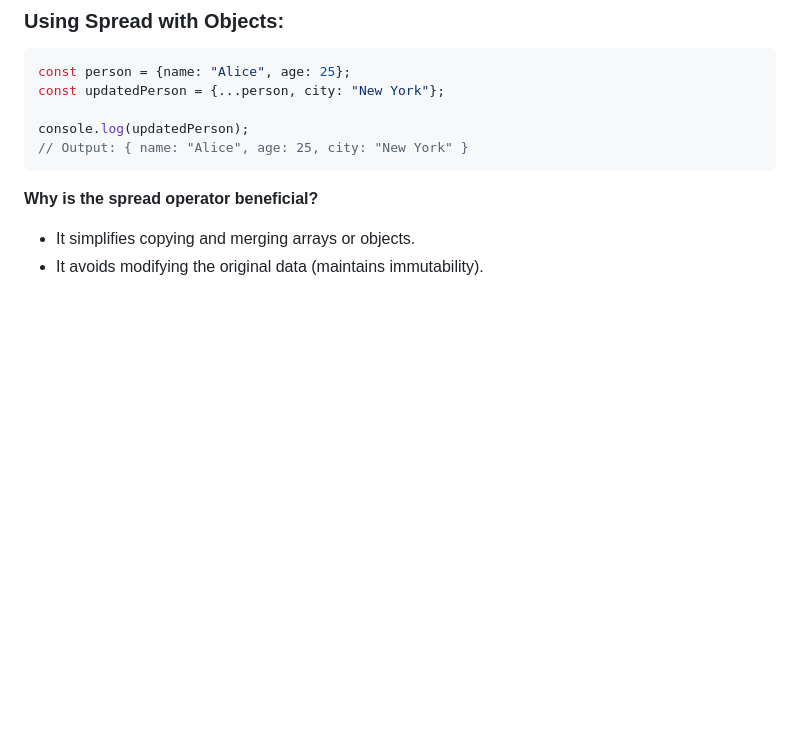
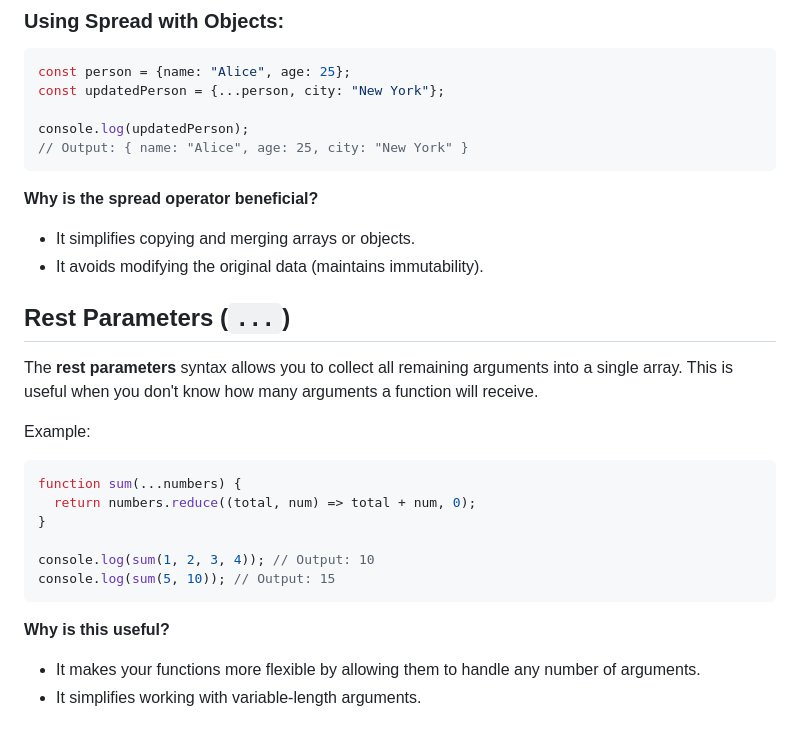
Before and after one commit to luisc8487/Fundamentals-of-JavaScript, a Markdown page: README.md, the part around the change. GitHub-like rendering; blank space fills up the shorter version.

Commit message:
added rest parameters

````diff
--- a/README.md
+++ b/README.md
@@ -612,5 +612,26 @@ console.log(updatedPerson);
 ```
 
 **Why is the spread operator beneficial?**
+
 - It simplifies copying and merging arrays or objects.
 - It avoids modifying the original data (maintains immutability).
+
+## Rest Parameters (`...`)
+
+The **rest parameters** syntax allows you to collect all remaining arguments into a single array. This is useful when you don't know how many arguments a function will receive.
+
+Example:
+
+```js
+function sum(...numbers) {
+  return numbers.reduce((total, num) => total + num, 0);
+}
+
+console.log(sum(1, 2, 3, 4)); // Output: 10
+console.log(sum(5, 10)); // Output: 15
+```
+
+**Why is this useful?**
+
+- It makes your functions more flexible by allowing them to handle any number of arguments.
+- It simplifies working with variable-length arguments.
````
